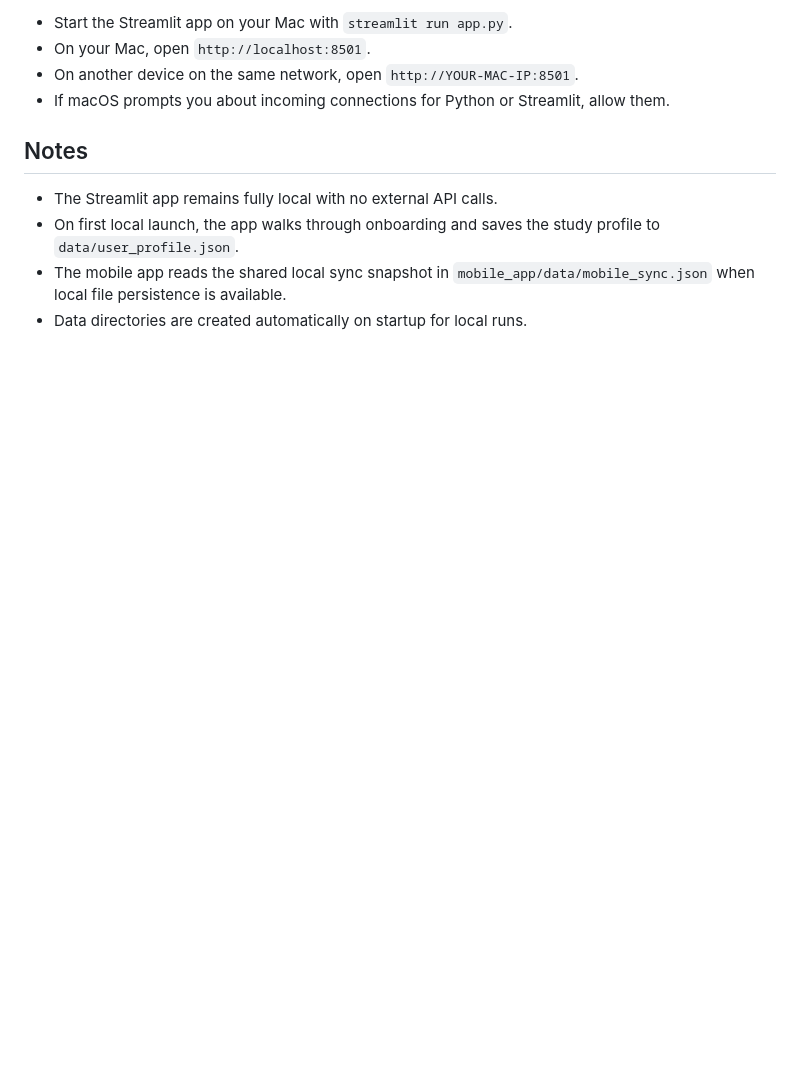
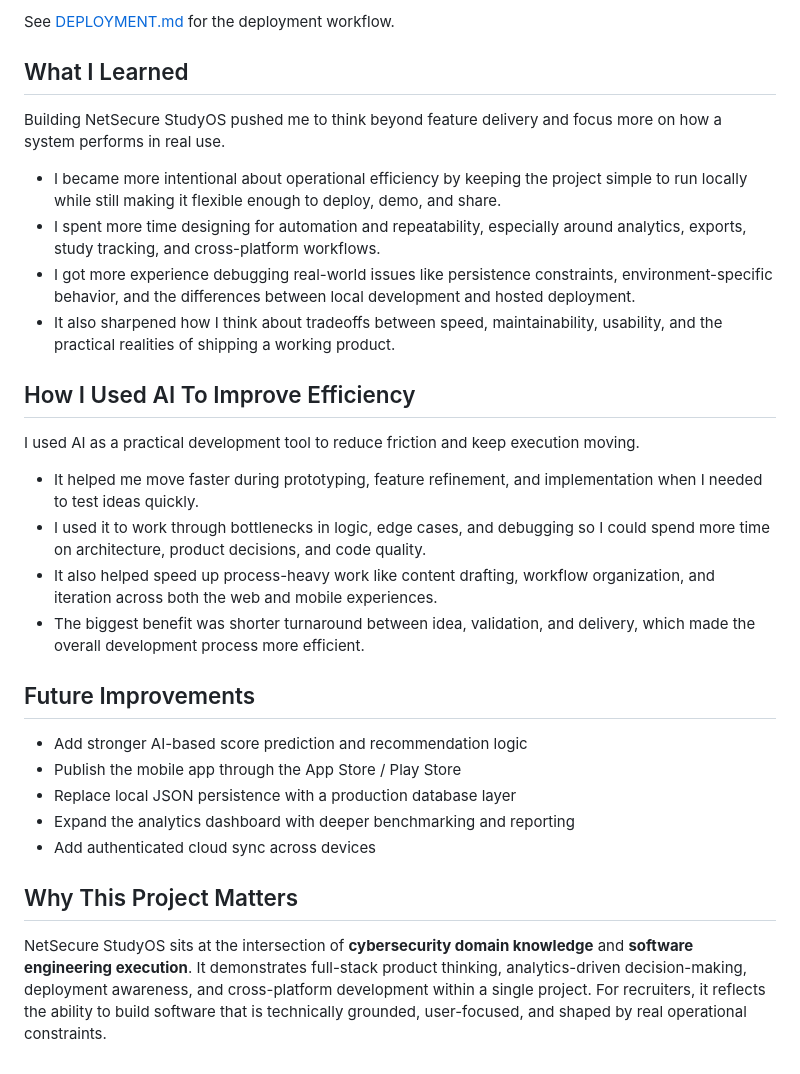
Before and after one commit to Rjnoord/netsecure-studyos, a Markdown page: README.md, the part around one of its changes. Drawn GitHub-style; blank space fills up the shorter version.

```diff
--- a/README.md
+++ b/README.md
@@ -102,12 +129,32 @@ These are written locally so Power BI can point at a stable folder for refresh.
 
-- Start the Streamlit app on your Mac with `streamlit run app.py`.
-- On your Mac, open `http://localhost:8501`.
-- On another device on the same network, open `http://YOUR-MAC-IP:8501`.
-- If macOS prompts you about incoming connections for Python or Streamlit, allow them.
+See [DEPLOYMENT.md](/Users/rjnoord/Desktop/netsecure-studyos/DEPLOYMENT.md) for the deployment workflow.
 
-## Notes
+## What I Learned
 
-- The Streamlit app remains fully local with no external API calls.
-- On first local launch, the app walks through onboarding and saves the study profile to `data/user_profile.json`.
-- The mobile app reads the shared local sync snapshot in `mobile_app/data/mobile_sync.json` when local file persistence is available.
-- Data directories are created automatically on startup for local runs.
+Building NetSecure StudyOS pushed me to think beyond feature delivery and focus more on how a system performs in real use.
+
+- I became more intentional about operational efficiency by keeping the project simple to run locally while still making it flexible enough to deploy, demo, and share.
+- I spent more time designing for automation and repeatability, especially around analytics, exports, study tracking, and cross-platform workflows.
+- I got more experience debugging real-world issues like persistence constraints, environment-specific behavior, and the differences between local development and hosted deployment.
+- It also sharpened how I think about tradeoffs between speed, maintainability, usability, and the practical realities of shipping a working product.
+
+## How I Used AI To Improve Efficiency
+
+I used AI as a practical development tool to reduce friction and keep execution moving.
+
+- It helped me move faster during prototyping, feature refinement, and implementation when I needed to test ideas quickly.
+- I used it to work through bottlenecks in logic, edge cases, and debugging so I could spend more time on architecture, product decisions, and code quality.
+- It also helped speed up process-heavy work like content drafting, workflow organization, and iteration across both the web and mobile experiences.
+- The biggest benefit was shorter turnaround between idea, validation, and delivery, which made the overall development process more efficient.
+
+## Future Improvements
+
+- Add stronger AI-based score prediction and recommendation logic
+- Publish the mobile app through the App Store / Play Store
+- Replace local JSON persistence with a production database layer
+- Expand the analytics dashboard with deeper benchmarking and reporting
+- Add authenticated cloud sync across devices
+
+## Why This Project Matters
+
+NetSecure StudyOS sits at the intersection of **cybersecurity domain knowledge** and **software engineering execution**. It demonstrates full-stack product thinking, analytics-driven decision-making, deployment awareness, and cross-platform development within a single project. For recruiters, it reflects the ability to build software that is technically grounded, user-focused, and shaped by real operational constraints.
```
Also changed, not shown: other parts of README.md (+86 -59 lines).
